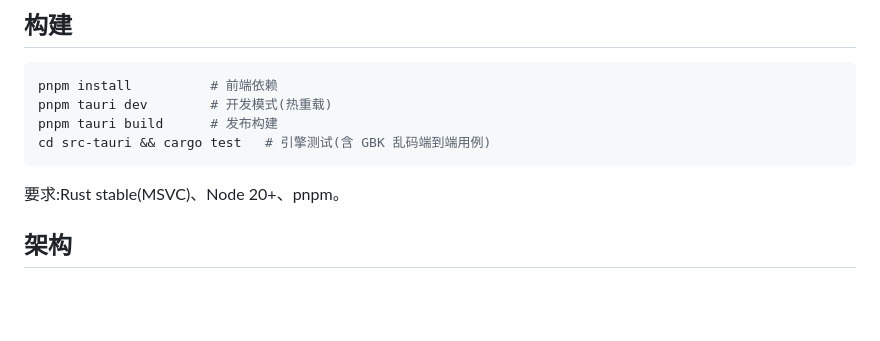
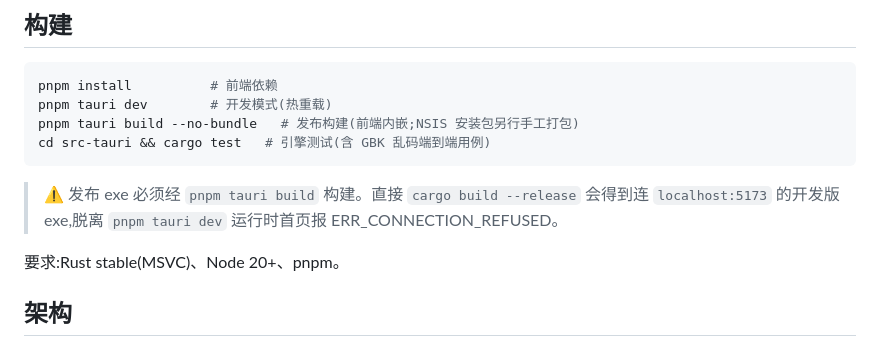
Before and after one commit to josebergo/evorar, a Markdown page: README.md, the part around the change. Rendered like a GitHub page; blank space fills up the shorter version.

Commit message:
docs: 构建说明标注必须经 tauri CLI 构建

````diff
--- a/README.md
+++ b/README.md
@@ -45,9 +45,11 @@ evorar 的承诺:**除用户显式操作外零网络请求、零计划任务、
 ```bash
 pnpm install          # 前端依赖
 pnpm tauri dev        # 开发模式(热重载)
-pnpm tauri build      # 发布构建
+pnpm tauri build --no-bundle   # 发布构建(前端内嵌;NSIS 安装包另行手工打包)
 cd src-tauri && cargo test   # 引擎测试(含 GBK 乱码端到端用例)
 ```
+
+> ⚠️ 发布 exe 必须经 `pnpm tauri build` 构建。直接 `cargo build --release` 会得到连 `localhost:5173` 的开发版 exe,脱离 `pnpm tauri dev` 运行时首页报 ERR_CONNECTION_REFUSED。
 
 要求:Rust stable(MSVC)、Node 20+、pnpm。
 
````
